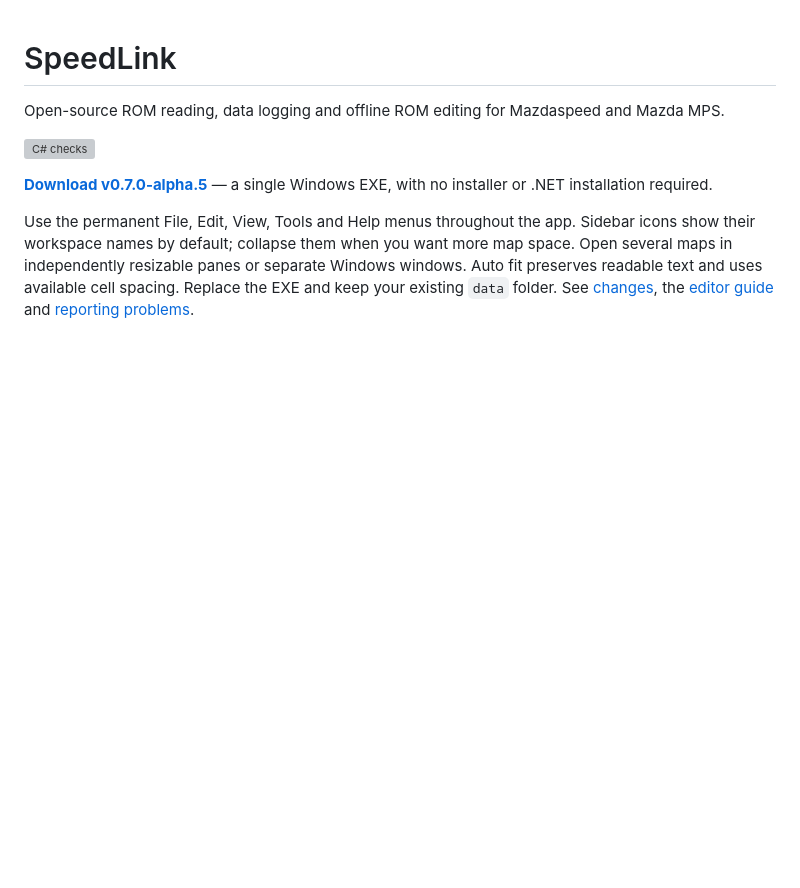
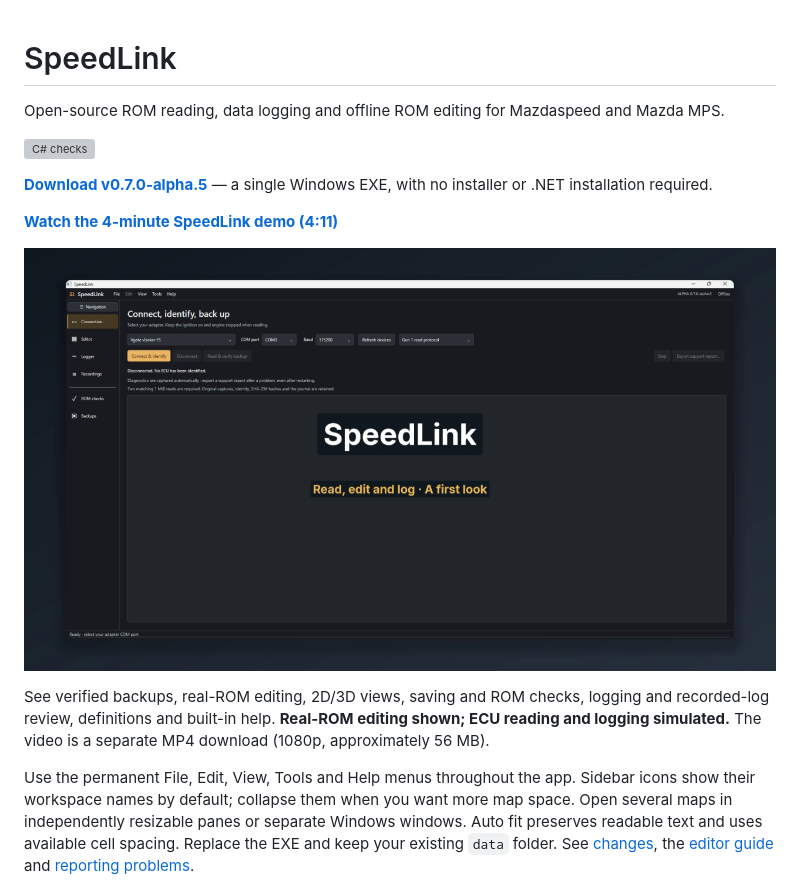
Before and after one commit to mrphyslaw/SpeedLink, a Markdown page: README.md, the part around the change. GitHub-like rendering; pictures changed too: docs/demo/images/getting-started-demo.png (added); blank space fills up the shorter version; grey boxes are pictures that could not be loaded.

Commit message:
Add the SpeedLink getting-started demo to the README
Link the 4:11 demo with a thumbnail and clearly identify simulated ECU reading and logging. Keep the MP4 as a separate release download.

```diff
--- a/README.md
+++ b/README.md
@@ -5,6 +5,15 @@ Open-source ROM reading, data logging and offline ROM editing for Mazdaspeed and
 [![C# checks](https://github.com/mrphyslaw/SpeedLink/actions/workflows/checks-dotnet.yml/badge.svg)](https://github.com/mrphyslaw/SpeedLink/actions/workflows/checks-dotnet.yml)
 
 **[Download v0.7.0-alpha.5](https://github.com/mrphyslaw/SpeedLink/releases/tag/v0.7.0-alpha.5)** — a single Windows EXE, with no installer or .NET installation required.
+
+**[Watch the 4-minute SpeedLink demo (4:11)](https://github.com/mrphyslaw/SpeedLink/releases/download/v0.7.0-alpha.5/SpeedLink-Getting-Started-Demo.mp4)**
+
+[![Watch the SpeedLink getting-started demo: read, edit and log](docs/demo/images/getting-started-demo.png)](https://github.com/mrphyslaw/SpeedLink/releases/download/v0.7.0-alpha.5/SpeedLink-Getting-Started-Demo.mp4)
+
+See verified backups, real-ROM editing, 2D/3D views, saving and ROM checks,
+logging and recorded-log review, definitions and built-in help.
+**Real-ROM editing shown; ECU reading and logging simulated.**
+The video is a separate MP4 download (1080p, approximately 56 MB).
 
 Use the permanent File, Edit, View, Tools and Help menus throughout the app. Sidebar icons show their workspace names by default; collapse them when you want more map space. Open several maps in independently resizable panes or separate Windows windows. Auto fit preserves readable text and uses available cell spacing. Replace the EXE and keep your existing `data` folder. See [changes](CHANGELOG.md), the [editor guide](docs/EDITOR.md) and [reporting problems](docs/TROUBLESHOOTING.md).
 
```
